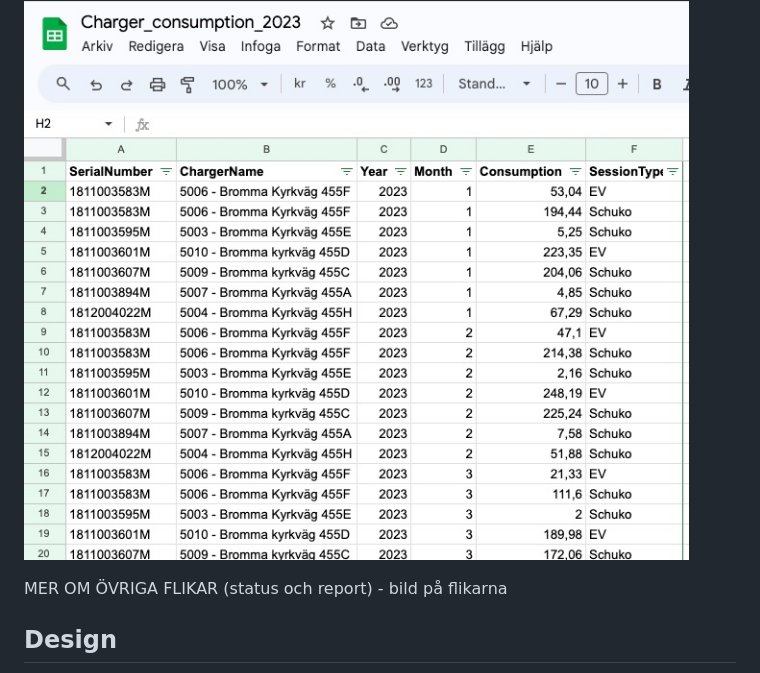
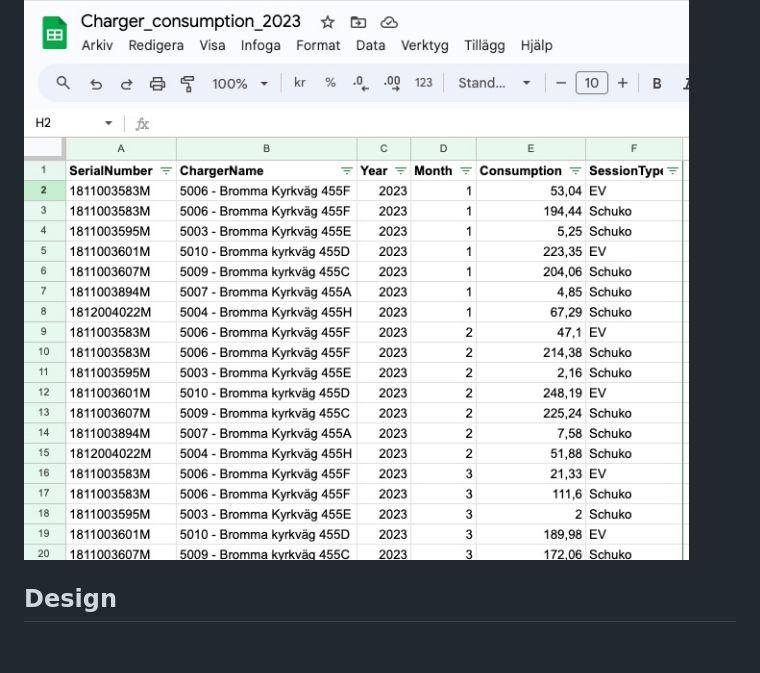
Before and after one commit to andersganander/ECCS_Admin, a Markdown page: README.md, the part around one of its changes. GitHub-like rendering; blank space fills up the shorter version.

Commit message:
Update readme.md #10

```diff
--- a/README.md
+++ b/README.md
@@ -22,7 +22,6 @@ Through the Charge Amps administration interface, the cooperative's administrato
 
 ![Exported data](docs/readme_images/ECCS_spreadsheet_1.jpg)
 
-MER OM ÖVRIGA FLIKAR (status och report) - bild på flikarna
 
 
 ## Design
```
Also changed, not shown: other parts of README.md (+4 -4 lines).
